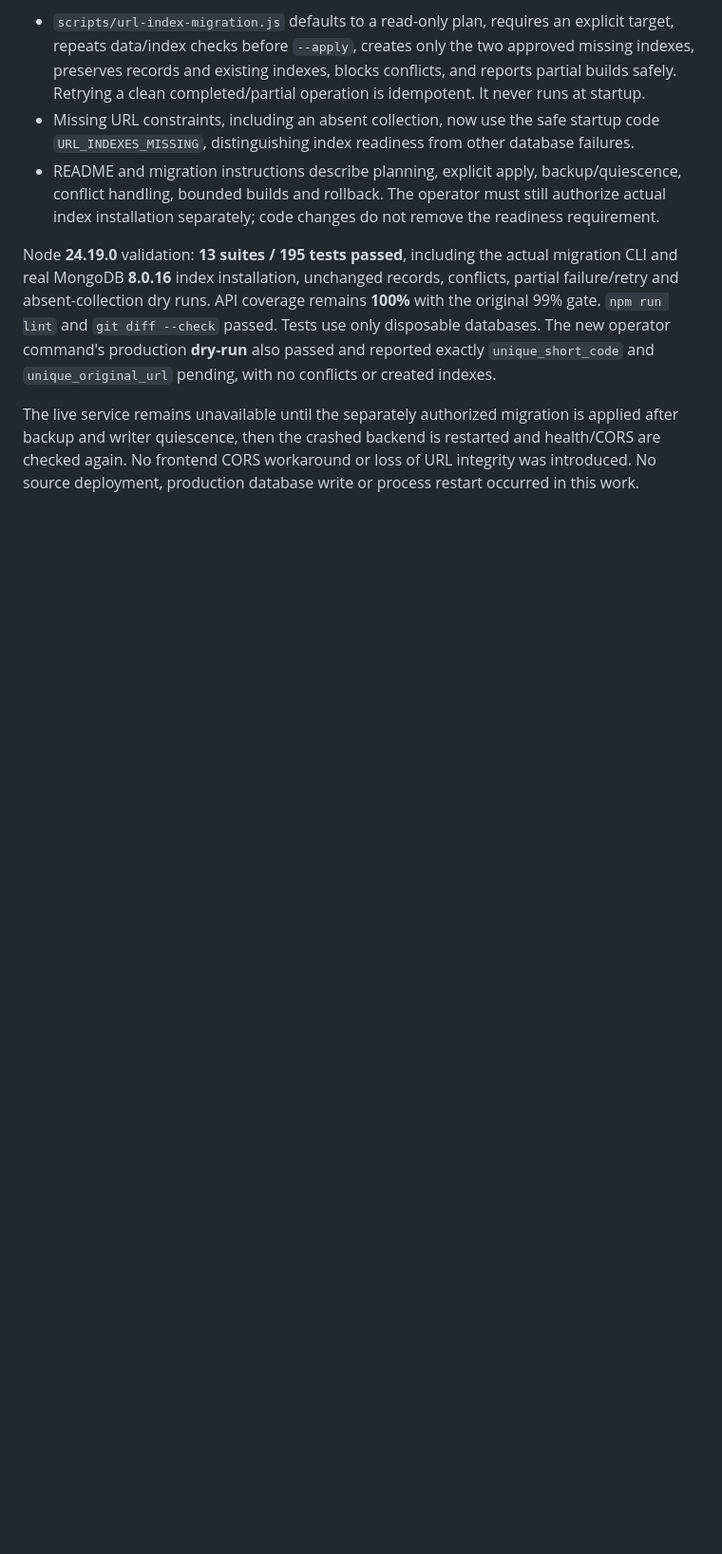
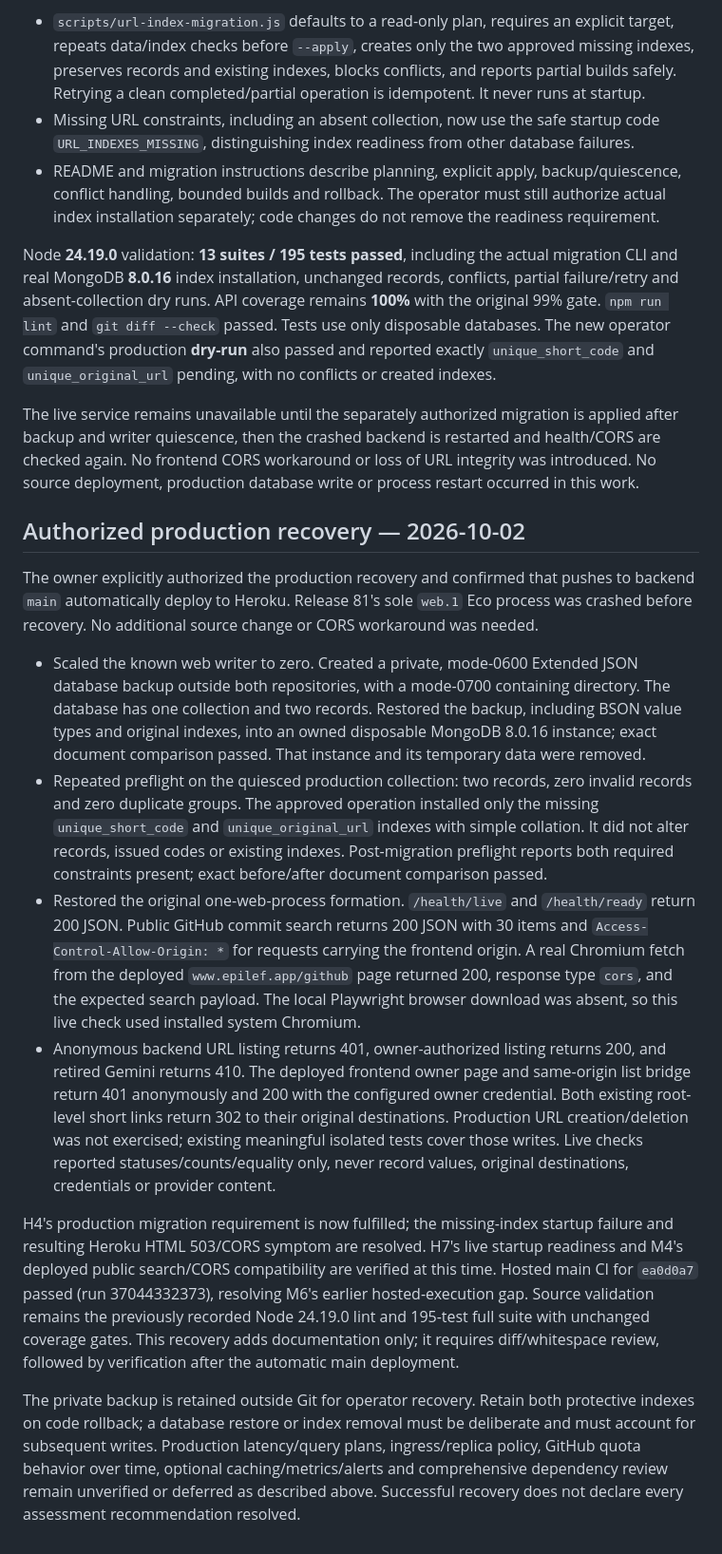
Before and after one commit to Khanos/khanos.backend, a Markdown page: .ai/backend-architecture-implementation.md, the part around one of its changes. Shown at 95% size. GitHub-like rendering; blank space fills up the shorter version.

Commit message:
Record authorized production index recovery and live checks

```diff
--- a/.ai/backend-architecture-implementation.md
+++ b/.ai/backend-architecture-implementation.md
@@ -209,3 +215,48 @@ The live service remains unavailable until the separately authorized migration i
 after backup and writer quiescence, then the crashed backend is restarted and health/CORS
 are checked again. No frontend CORS workaround or loss of URL integrity was introduced.
 No source deployment, production database write or process restart occurred in this work.
+
+## Authorized production recovery — 2026-10-02
+
+The owner explicitly authorized the production recovery and confirmed that pushes to
+backend `main` automatically deploy to Heroku. Release 81's sole `web.1` Eco process was
+crashed before recovery. No additional source change or CORS workaround was needed.
+
+- Scaled the known web writer to zero. Created a private, mode-0600 Extended JSON
+  database backup outside both repositories, with a mode-0700 containing directory.
+  The database has one collection and two records. Restored the backup, including BSON
+  value types and original indexes, into an owned disposable MongoDB 8.0.16 instance;
+  exact document comparison passed. That instance and its temporary data were removed.
+- Repeated preflight on the quiesced production collection: two records, zero invalid
+  records and zero duplicate groups. The approved operation installed only the missing
+  `unique_short_code` and `unique_original_url` indexes with simple collation. It did not
+  alter records, issued codes or existing indexes. Post-migration preflight reports both
+  required constraints present; exact before/after document comparison passed.
+- Restored the original one-web-process formation. `/health/live` and `/health/ready`
+  return 200 JSON. Public GitHub commit search returns 200 JSON with 30 items and
+  `Access-Control-Allow-Origin: *` for requests carrying the frontend origin. A real
+  Chromium fetch from the deployed `www.epilef.app/github` page returned 200, response
+  type `cors`, and the expected search payload. The local Playwright browser download
+  was absent, so this live check used installed system Chromium.
+- Anonymous backend URL listing returns 401, owner-authorized listing returns 200, and
+  retired Gemini returns 410. The deployed frontend owner page and same-origin list
+  bridge return 401 anonymously and 200 with the configured owner credential. Both
+  existing root-level short links return 302 to their original destinations. Production
+  URL creation/deletion was not exercised; existing meaningful isolated tests cover
+  those writes. Live checks reported statuses/counts/equality only, never record values,
+  original destinations, credentials or provider content.
+
+H4's production migration requirement is now fulfilled; the missing-index startup failure
+and resulting Heroku HTML 503/CORS symptom are resolved. H7's live startup readiness and
+M4's deployed public search/CORS compatibility are verified at this time. Hosted main CI
+for `ea0d0a7` passed (run 37044332373), resolving M6's earlier hosted-execution gap.
+Source validation remains the previously recorded Node 24.19.0 lint and 195-test full
+suite with unchanged coverage gates. This recovery adds documentation only; it requires
+diff/whitespace review, followed by verification after the automatic main deployment.
+
+The private backup is retained outside Git for operator recovery. Retain both protective
+indexes on code rollback; a database restore or index removal must be deliberate and must
+account for subsequent writes. Production latency/query plans, ingress/replica policy,
+GitHub quota behavior over time, optional caching/metrics/alerts and comprehensive
+dependency review remain unverified or deferred as described above. Successful recovery
+does not declare every assessment recommendation resolved.
```
Also changed, not shown: other parts of .ai/backend-architecture-implementation.md (+6 -0 lines).
